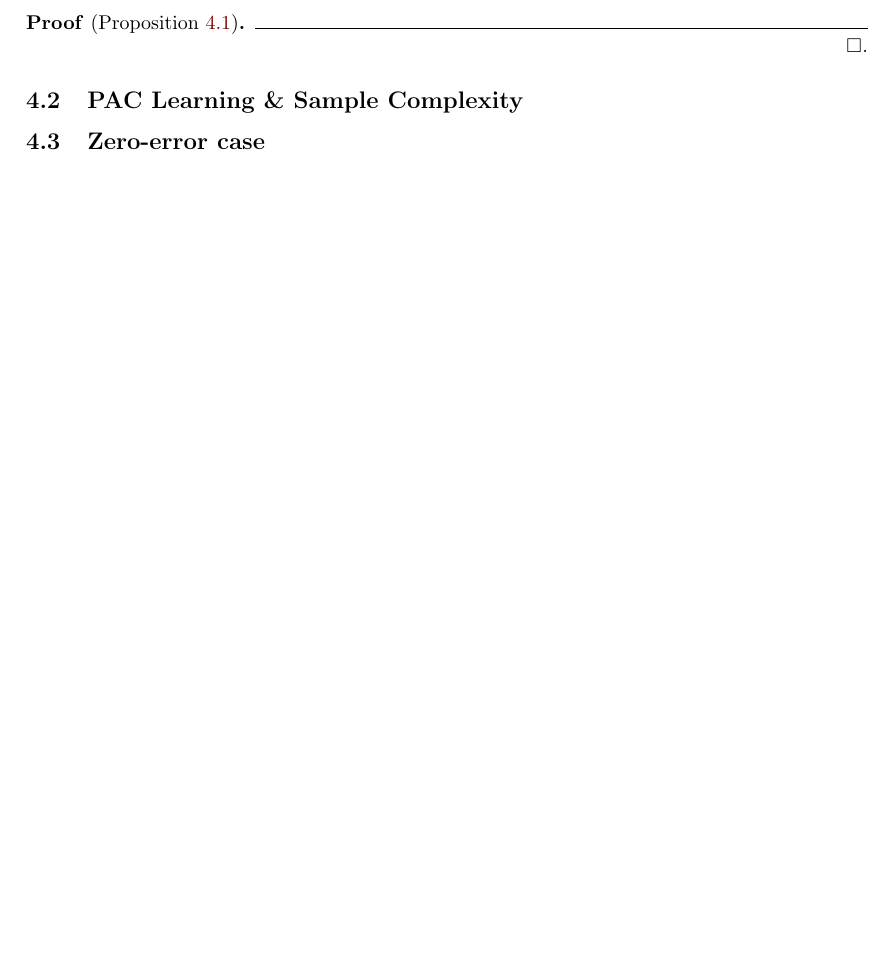
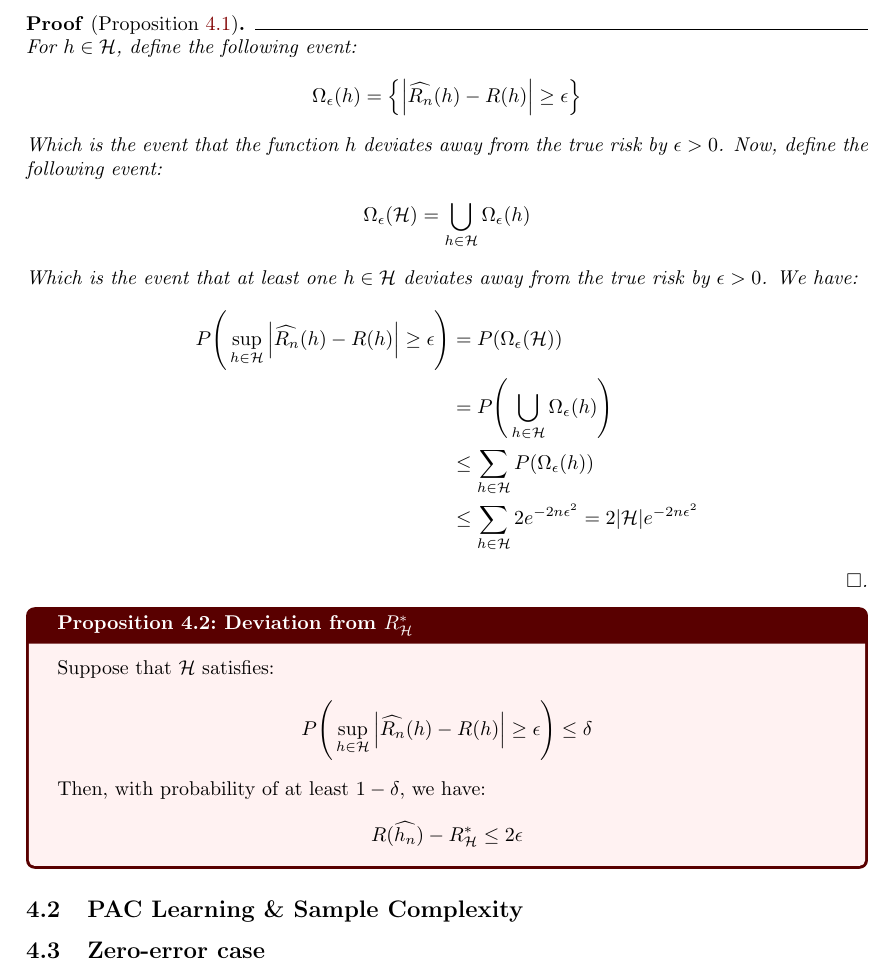
Before and after one commit to hieubkvn123/-NOTES-Statistical-Learning-Theory, a LaTeX document (main.tex, which reads sections/main/chapters/chap4_empirical_risk_minimization.tex): part of page 22 of 24, cut so that both start at the same text, the shorter picture padded with empty space. Compiled offline with pdfLaTeX.

Commit message:
Checkpoint

```diff
--- a/sections/main/chapters/chap4_empirical_risk_minimization.tex
+++ b/sections/main/chapters/chap4_empirical_risk_minimization.tex
@@ -52,9 +52,46 @@
 \end{proposition}
 
 \begin{proof*}[Proposition \ref{prop:udb_for_finite_H}]
+    For $h\in\mathcal{H}$, define the following event:
+    \begin{align*}
+        \Omega_\epsilon(h) = \bigCurl{
+            \bigAbs{
+                \widehat{R_n}(h) - R(h)
+            } \ge \epsilon
+        }
+    \end{align*}
 
+    \noindent Which is the event that the function $h$ deviates away from the true risk by $\epsilon>0$. Now, define the following event:
+    \begin{align*}
+        \Omega_\epsilon(\mathcal{H}) = \bigcup_{h\in\mathcal{H}} \Omega_\epsilon (h)
+    \end{align*}
+
+    \noindent Which is the event that at least one $h\in\mathcal{H}$ deviates away from the true risk by $\epsilon>0$. We have:
+    \begin{align*}
+        P\biggRound{
+            \sup_{h\in\mathcal{H}}\bigAbs{\widehat{R_n}(h) - R(h)} \ge \epsilon
+        } &= P(\Omega_\epsilon(\mathcal{H})) \\
+        &= P\biggRound{
+            \bigcup_{h\in\mathcal{H}} \Omega_\epsilon (h)
+        } \\
+        &\le \sum_{h\in\mathcal{H}} P(\Omega_\epsilon(h)) \\
+        &\le \sum_{h\in\mathcal{H}} 2e^{-2n\epsilon^2} = 2|\mathcal{H}|e^{-2n\epsilon^2}
+    \end{align*}
 \end{proof*}
 
+\begin{proposition}{Deviation from $R_\mathcal{H}^*$}{deviation_from_rhstar}
+    Suppose that $\mathcal{H}$ satisfies:
+    \begin{align*}
+        P\biggRound{
+            \sup_{h\in\mathcal{H}}\bigAbs{\widehat{R_n}(h) - R(h)} \ge \epsilon
+        } \le \delta
+    \end{align*}
+
+    \noindent Then, with probability of at least $1-\delta$, we have:
+    \begin{align*}
+        R(\widehat{h_n}) - R_\mathcal{H}^* \le 2\epsilon
+    \end{align*}
+\end{proposition}
 
 \subsection{PAC Learning \& Sample Complexity}
 
```
Also changed, not shown: output/main.pdf, 1 other file.
